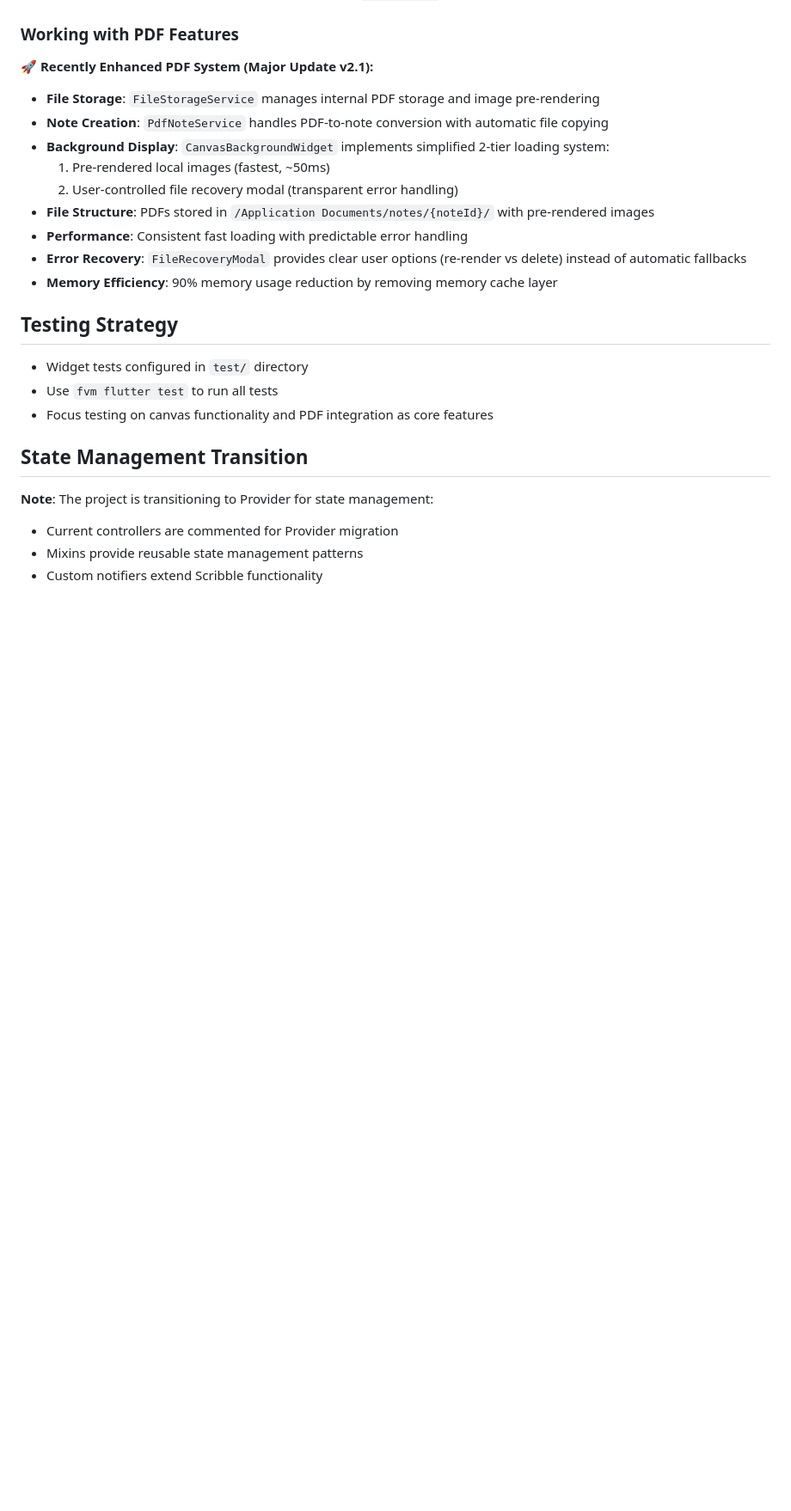
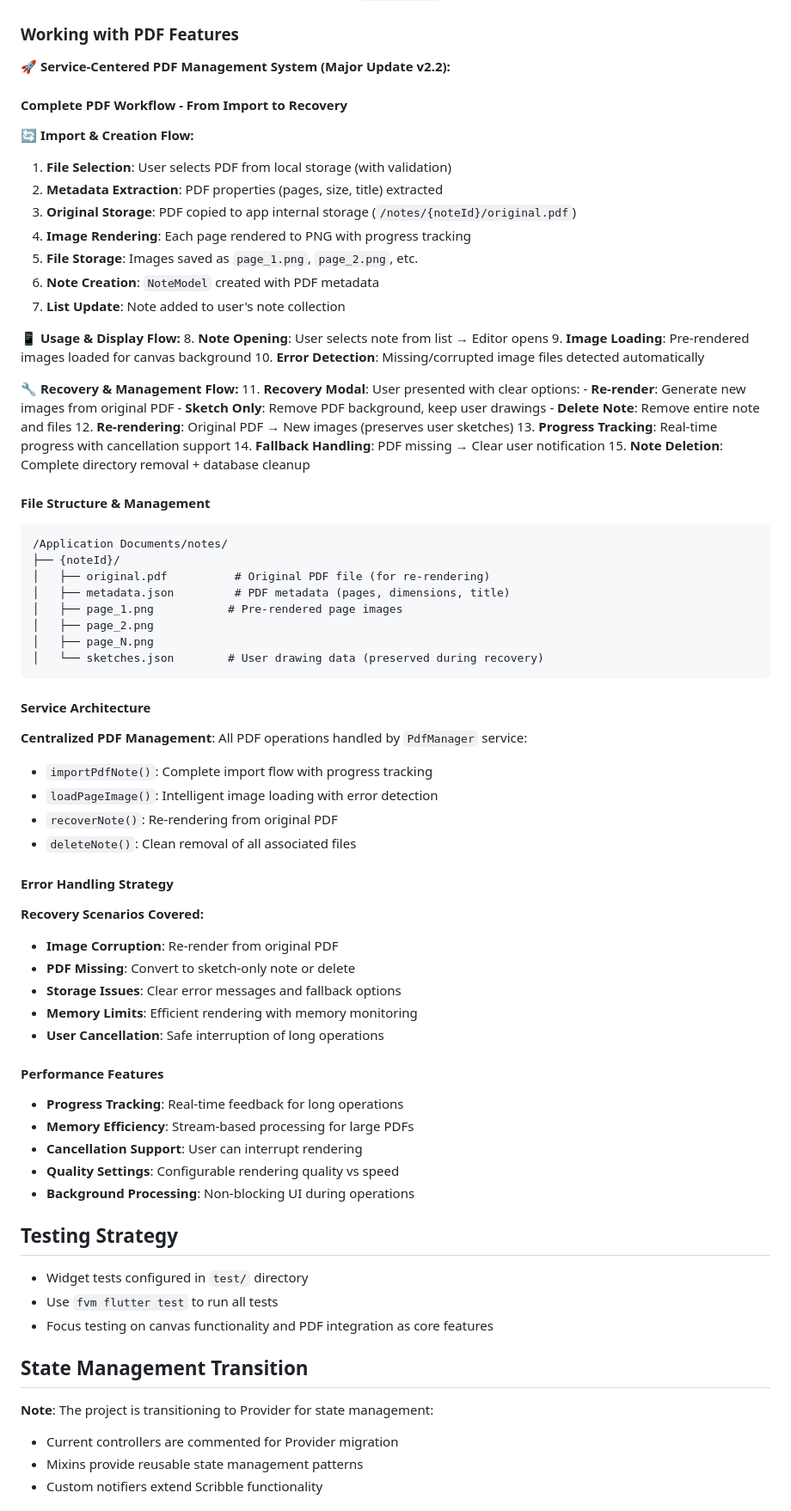
Before and after one commit to tryCatchPing/it-contest, a Markdown page: CLAUDE.md, the part around the change printed below. Shown: that part at 86% size. GitHub-like rendering; blank space fills up the shorter version.

Commit message:
chore(doc): claude code를 위한 현재 작업 상황 파일 수정

````diff
--- a/CLAUDE.md
+++ b/CLAUDE.md
@@ -157,17 +157,71 @@ lib/features/[feature_name]/
 
 ### Working with PDF Features
 
-**🚀 Recently Enhanced PDF System (Major Update v2.1):**
+**🚀 Service-Centered PDF Management System (Major Update v2.2):**
 
-- **File Storage**: `FileStorageService` manages internal PDF storage and image pre-rendering
-- **Note Creation**: `PdfNoteService` handles PDF-to-note conversion with automatic file copying
-- **Background Display**: `CanvasBackgroundWidget` implements simplified 2-tier loading system:
-  1. Pre-rendered local images (fastest, ~50ms)
-  2. User-controlled file recovery modal (transparent error handling)
-- **File Structure**: PDFs stored in `/Application Documents/notes/{noteId}/` with pre-rendered images
-- **Performance**: Consistent fast loading with predictable error handling
-- **Error Recovery**: `FileRecoveryModal` provides clear user options (re-render vs delete) instead of automatic fallbacks
-- **Memory Efficiency**: 90% memory usage reduction by removing memory cache layer
+#### **Complete PDF Workflow - From Import to Recovery**
+
+**🔄 Import & Creation Flow:**
+1. **File Selection**: User selects PDF from local storage (with validation)
+2. **Metadata Extraction**: PDF properties (pages, size, title) extracted
+3. **Original Storage**: PDF copied to app internal storage (`/notes/{noteId}/original.pdf`)
+4. **Image Rendering**: Each page rendered to PNG with progress tracking
+5. **File Storage**: Images saved as `page_1.png`, `page_2.png`, etc.
+6. **Note Creation**: `NoteModel` created with PDF metadata
+7. **List Update**: Note added to user's note collection
+
+**📱 Usage & Display Flow:**
+8. **Note Opening**: User selects note from list → Editor opens
+9. **Image Loading**: Pre-rendered images loaded for canvas background
+10. **Error Detection**: Missing/corrupted image files detected automatically
+
+**🔧 Recovery & Management Flow:**
+11. **Recovery Modal**: User presented with clear options:
+    - **Re-render**: Generate new images from original PDF
+    - **Sketch Only**: Remove PDF background, keep user drawings
+    - **Delete Note**: Remove entire note and files
+12. **Re-rendering**: Original PDF → New images (preserves user sketches)
+13. **Progress Tracking**: Real-time progress with cancellation support
+14. **Fallback Handling**: PDF missing → Clear user notification
+15. **Note Deletion**: Complete directory removal + database cleanup
+
+#### **File Structure & Management**
+
+```
+/Application Documents/notes/
+├── {noteId}/
+│   ├── original.pdf          # Original PDF file (for re-rendering)
+│   ├── metadata.json         # PDF metadata (pages, dimensions, title)
+│   ├── page_1.png           # Pre-rendered page images
+│   ├── page_2.png
+│   ├── page_N.png
+│   └── sketches.json        # User drawing data (preserved during recovery)
+```
+
+#### **Service Architecture**
+
+**Centralized PDF Management**: All PDF operations handled by `PdfManager` service:
+- `importPdfNote()`: Complete import flow with progress tracking
+- `loadPageImage()`: Intelligent image loading with error detection
+- `recoverNote()`: Re-rendering from original PDF
+- `deleteNote()`: Clean removal of all associated files
+
+#### **Error Handling Strategy**
+
+**Recovery Scenarios Covered:**
+- **Image Corruption**: Re-render from original PDF
+- **PDF Missing**: Convert to sketch-only note or delete
+- **Storage Issues**: Clear error messages and fallback options
+- **Memory Limits**: Efficient rendering with memory monitoring
+- **User Cancellation**: Safe interruption of long operations
+
+#### **Performance Features**
+
+- **Progress Tracking**: Real-time feedback for long operations
+- **Memory Efficiency**: Stream-based processing for large PDFs
+- **Cancellation Support**: User can interrupt rendering
+- **Quality Settings**: Configurable rendering quality vs speed
+- **Background Processing**: Non-blocking UI during operations
 
 ## Testing Strategy
 
````
Also changed, not shown: other parts of CLAUDE.md (+8 -4 lines).
